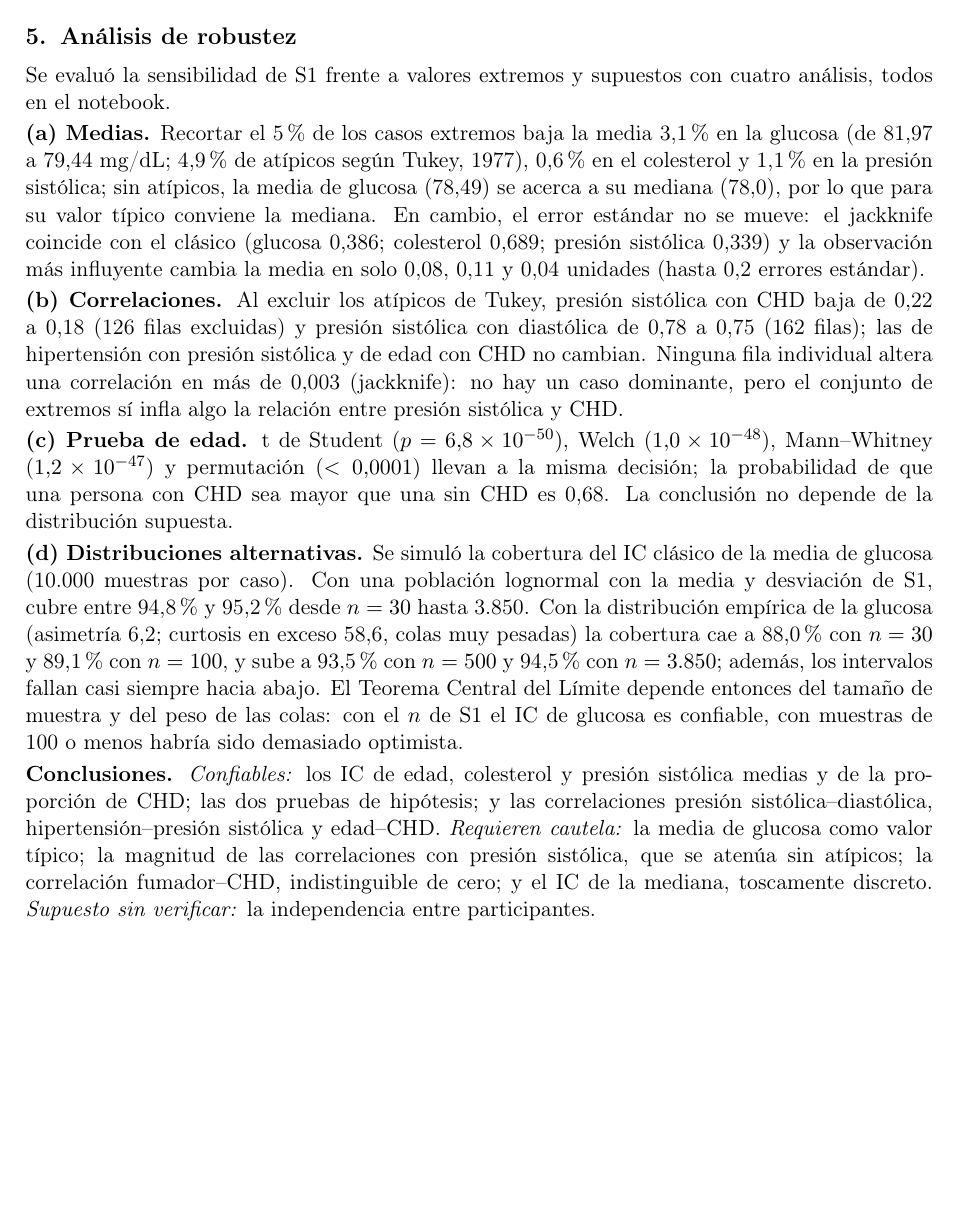
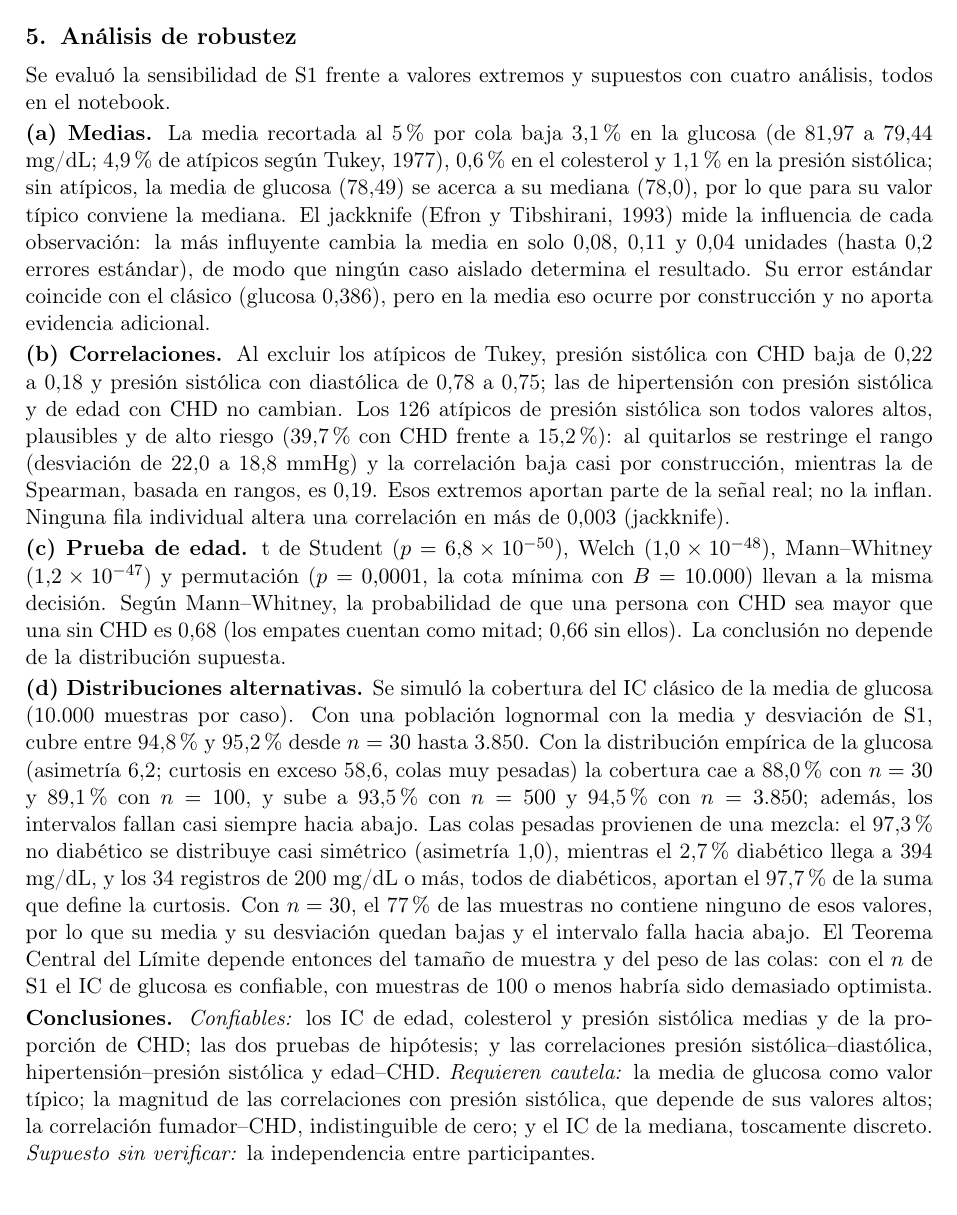
Before and after one commit to fdiaztoro/proyecto-grupo3-mcdi501, a LaTeX document (redaccion/sumativa-2-validacion-simulacion-remuestreo/informe.tex): part of page 6 of 8, cut so that both start at the same text, the shorter picture padded with empty space. Compiled offline with pdfLaTeX.

Commit message:
docs: corrige la interpretación del análisis de robustez de la Sumativa 2
- (a) La media recortada es al 5 % por cola; el EE jackknife de la media coincide con el clásico por construcción, así que lo informativo es la influencia de cada observación.
- (b) Los atípicos de presión sistólica son valores altos y reales: al quitarlos se restringe el rango y la correlación baja; Spearman (0,19) confirma la asociación.
- (c) El p de permutación es 0,0001, la cota mínima; la probabilidad de Mann-Whitney cuenta los empates como mitad.
- (d) Explica las colas pesadas de la glucosa como mezcla de no diabéticos y diabéticos.

```diff
--- a/redaccion/sumativa-2-validacion-simulacion-remuestreo/informe.tex
+++ b/redaccion/sumativa-2-validacion-simulacion-remuestreo/informe.tex
@@ -240,15 +240,15 @@ $N$ & Tasa CHD (\%) & RR & IC excluye 1 (\%) & RR no estimables \\
 
 Se evaluó la sensibilidad de S1 frente a valores extremos y supuestos con cuatro análisis, todos en el notebook.
 
-\textbf{(a) Medias.} Recortar el 5\,\% de los casos extremos baja la media 3,1\,\% en la glucosa (de 81,97 a 79,44 mg/dL; 4,9\,\% de atípicos según Tukey, 1977), 0,6\,\% en el colesterol y 1,1\,\% en la presión sistólica; sin atípicos, la media de glucosa (78,49) se acerca a su mediana (78,0), por lo que para su valor típico conviene la mediana. En cambio, el error estándar no se mueve: el jackknife coincide con el clásico (glucosa 0,386; colesterol 0,689; presión sistólica 0,339) y la observación más influyente cambia la media en solo 0,08, 0,11 y 0,04 unidades (hasta 0,2 errores estándar).
+\textbf{(a) Medias.} La media recortada al 5\,\% por cola baja 3,1\,\% en la glucosa (de 81,97 a 79,44 mg/dL; 4,9\,\% de atípicos según Tukey, 1977), 0,6\,\% en el colesterol y 1,1\,\% en la presión sistólica; sin atípicos, la media de glucosa (78,49) se acerca a su mediana (78,0), por lo que para su valor típico conviene la mediana. El jackknife (Efron y Tibshirani, 1993) mide la influencia de cada observación: la más influyente cambia la media en solo 0,08, 0,11 y 0,04 unidades (hasta 0,2 errores estándar), de modo que ningún caso aislado determina el resultado. Su error estándar coincide con el clásico (glucosa 0,386), pero en la media eso ocurre por construcción y no aporta evidencia adicional.
 
-\textbf{(b) Correlaciones.} Al excluir los atípicos de Tukey, presión sistólica con CHD baja de 0,22 a 0,18 (126 filas excluidas) y presión sistólica con diastólica de 0,78 a 0,75 (162 filas); las de hipertensión con presión sistólica y de edad con CHD no cambian. Ninguna fila individual altera una correlación en más de 0,003 (jackknife): no hay un caso dominante, pero el conjunto de extremos sí infla algo la relación entre presión sistólica y CHD.
+\textbf{(b) Correlaciones.} Al excluir los atípicos de Tukey, presión sistólica con CHD baja de 0,22 a 0,18 y presión sistólica con diastólica de 0,78 a 0,75; las de hipertensión con presión sistólica y de edad con CHD no cambian. Los 126 atípicos de presión sistólica son todos valores altos, plausibles y de alto riesgo (39,7\,\% con CHD frente a 15,2\,\%): al quitarlos se restringe el rango (desviación de 22,0 a 18,8 mmHg) y la correlación baja casi por construcción, mientras la de Spearman, basada en rangos, es 0,19. Esos extremos aportan parte de la señal real; no la inflan. Ninguna fila individual altera una correlación en más de 0,003 (jackknife).
 
-\textbf{(c) Prueba de edad.} t de Student ($p=6{,}8\times10^{-50}$), Welch ($1{,}0\times10^{-48}$), Mann--Whitney ($1{,}2\times10^{-47}$) y permutación ($<0{,}0001$) llevan a la misma decisión; la probabilidad de que una persona con CHD sea mayor que una sin CHD es 0,68. La conclusión no depende de la distribución supuesta.
+\textbf{(c) Prueba de edad.} t de Student ($p=6{,}8\times10^{-50}$), Welch ($1{,}0\times10^{-48}$), Mann--Whitney ($1{,}2\times10^{-47}$) y permutación ($p=0{,}0001$, la cota mínima con $B=10.000$) llevan a la misma decisión. Según Mann--Whitney, la probabilidad de que una persona con CHD sea mayor que una sin CHD es 0,68 (los empates cuentan como mitad; 0,66 sin ellos). La conclusión no depende de la distribución supuesta.
 
-\textbf{(d) Distribuciones alternativas.} Se simuló la cobertura del IC clásico de la media de glucosa (10.000 muestras por caso). Con una población lognormal con la media y desviación de S1, cubre entre 94,8\,\% y 95,2\,\% desde $n=30$ hasta 3.850. Con la distribución empírica de la glucosa (asimetría 6,2; curtosis en exceso 58,6, colas muy pesadas) la cobertura cae a 88,0\,\% con $n=30$ y 89,1\,\% con $n=100$, y sube a 93,5\,\% con $n=500$ y 94,5\,\% con $n=3.850$; además, los intervalos fallan casi siempre hacia abajo. El Teorema Central del Límite depende entonces del tamaño de muestra y del peso de las colas: con el $n$ de S1 el IC de glucosa es confiable, con muestras de 100 o menos habría sido demasiado optimista.
+\textbf{(d) Distribuciones alternativas.} Se simuló la cobertura del IC clásico de la media de glucosa (10.000 muestras por caso). Con una población lognormal con la media y desviación de S1, cubre entre 94,8\,\% y 95,2\,\% desde $n=30$ hasta 3.850. Con la distribución empírica de la glucosa (asimetría 6,2; curtosis en exceso 58,6, colas muy pesadas) la cobertura cae a 88,0\,\% con $n=30$ y 89,1\,\% con $n=100$, y sube a 93,5\,\% con $n=500$ y 94,5\,\% con $n=3.850$; además, los intervalos fallan casi siempre hacia abajo. Las colas pesadas provienen de una mezcla: el 97,3\,\% no diabético se distribuye casi simétrico (asimetría 1,0), mientras el 2,7\,\% diabético llega a 394 mg/dL, y los 34 registros de 200 mg/dL o más, todos de diabéticos, aportan el 97,7\,\% de la suma que define la curtosis. Con $n=30$, el 77\,\% de las muestras no contiene ninguno de esos valores, por lo que su media y su desviación quedan bajas y el intervalo falla hacia abajo. El Teorema Central del Límite depende entonces del tamaño de muestra y del peso de las colas: con el $n$ de S1 el IC de glucosa es confiable, con muestras de 100 o menos habría sido demasiado optimista.
 
-\textbf{Conclusiones.} \emph{Confiables:} los IC de edad, colesterol y presión sistólica medias y de la proporción de CHD; las dos pruebas de hipótesis; y las correlaciones presión sistólica--diastólica, hipertensión--presión sistólica y edad--CHD. \emph{Requieren cautela:} la media de glucosa como valor típico; la magnitud de las correlaciones con presión sistólica, que se atenúa sin atípicos; la correlación fumador--CHD, indistinguible de cero; y el IC de la mediana, toscamente discreto. \emph{Supuesto sin verificar:} la independencia entre participantes.
+\textbf{Conclusiones.} \emph{Confiables:} los IC de edad, colesterol y presión sistólica medias y de la proporción de CHD; las dos pruebas de hipótesis; y las correlaciones presión sistólica--diastólica, hipertensión--presión sistólica y edad--CHD. \emph{Requieren cautela:} la media de glucosa como valor típico; la magnitud de las correlaciones con presión sistólica, que depende de sus valores altos; la correlación fumador--CHD, indistinguible de cero; y el IC de la mediana, toscamente discreto. \emph{Supuesto sin verificar:} la independencia entre participantes.
 
 % ===================================================================
 % Responsable: Pablo Ríos
```
